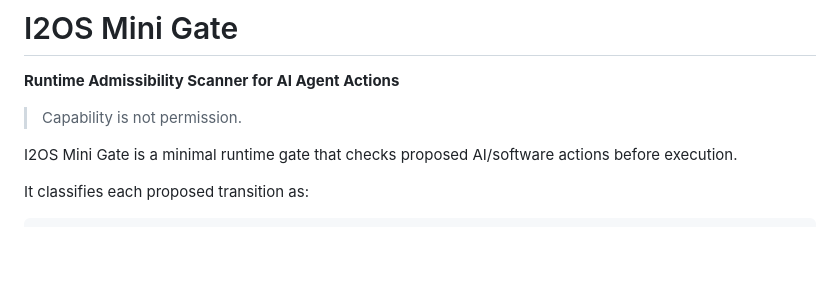
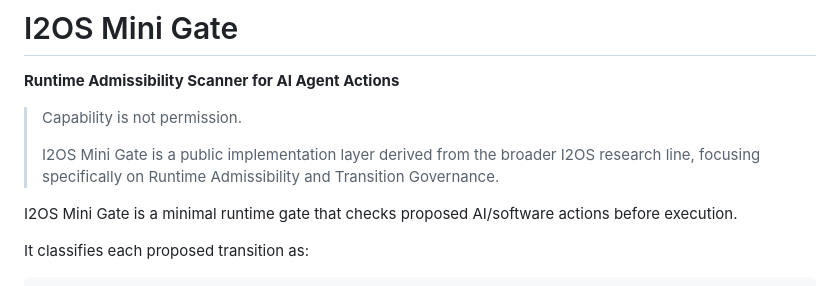
Before and after one commit to i2os-lab/I2OS-Mini-Gate, a Markdown page: README.md, the part around the change. Drawn GitHub-style; blank space fills up the shorter version.

```diff
--- a/README.md
+++ b/README.md
@@ -3,6 +3,8 @@
 **Runtime Admissibility Scanner for AI Agent Actions**
 
 > Capability is not permission.
+>
+> I2OS Mini Gate is a public implementation layer derived from the broader I2OS research line, focusing specifically on Runtime Admissibility and Transition Governance.
 
 I2OS Mini Gate is a minimal runtime gate that checks proposed AI/software actions before execution.
 
```
